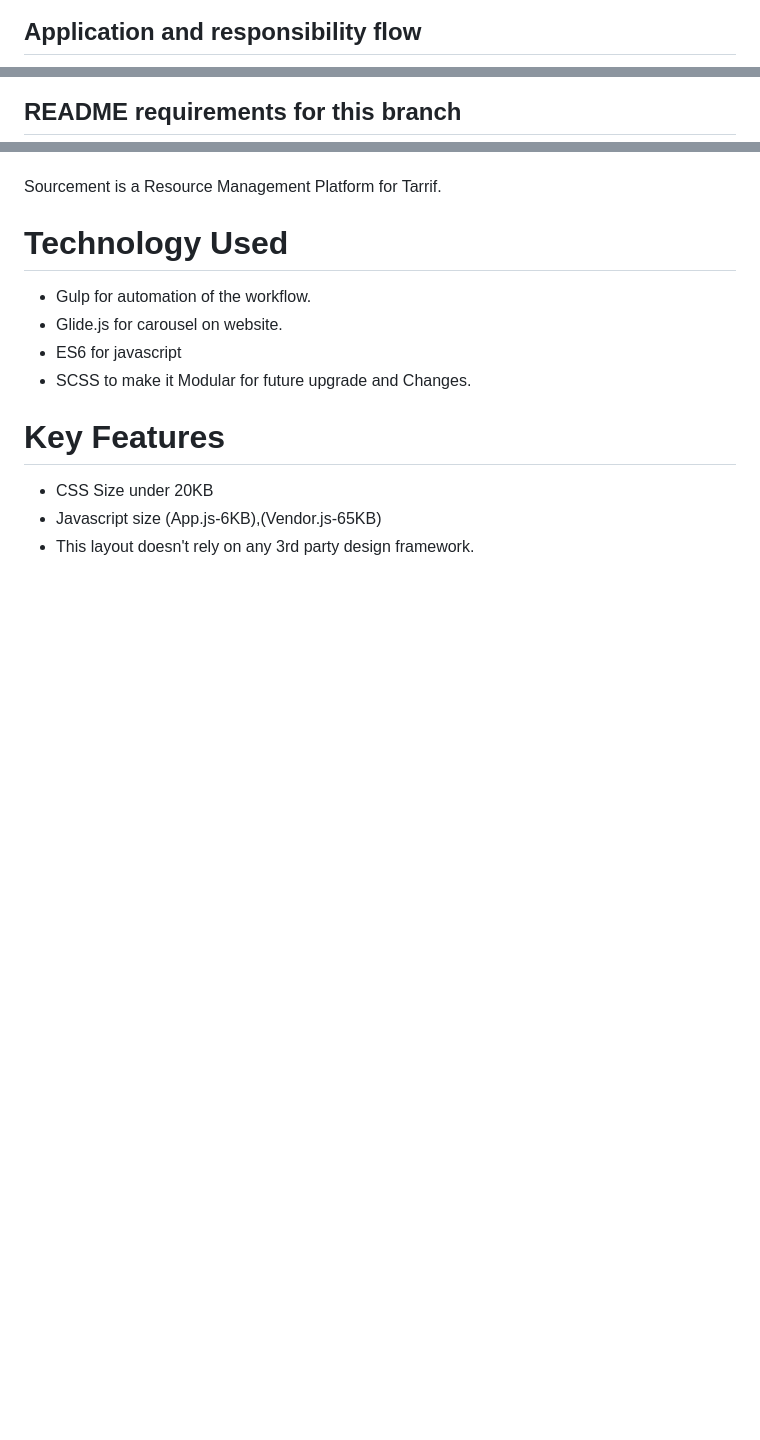
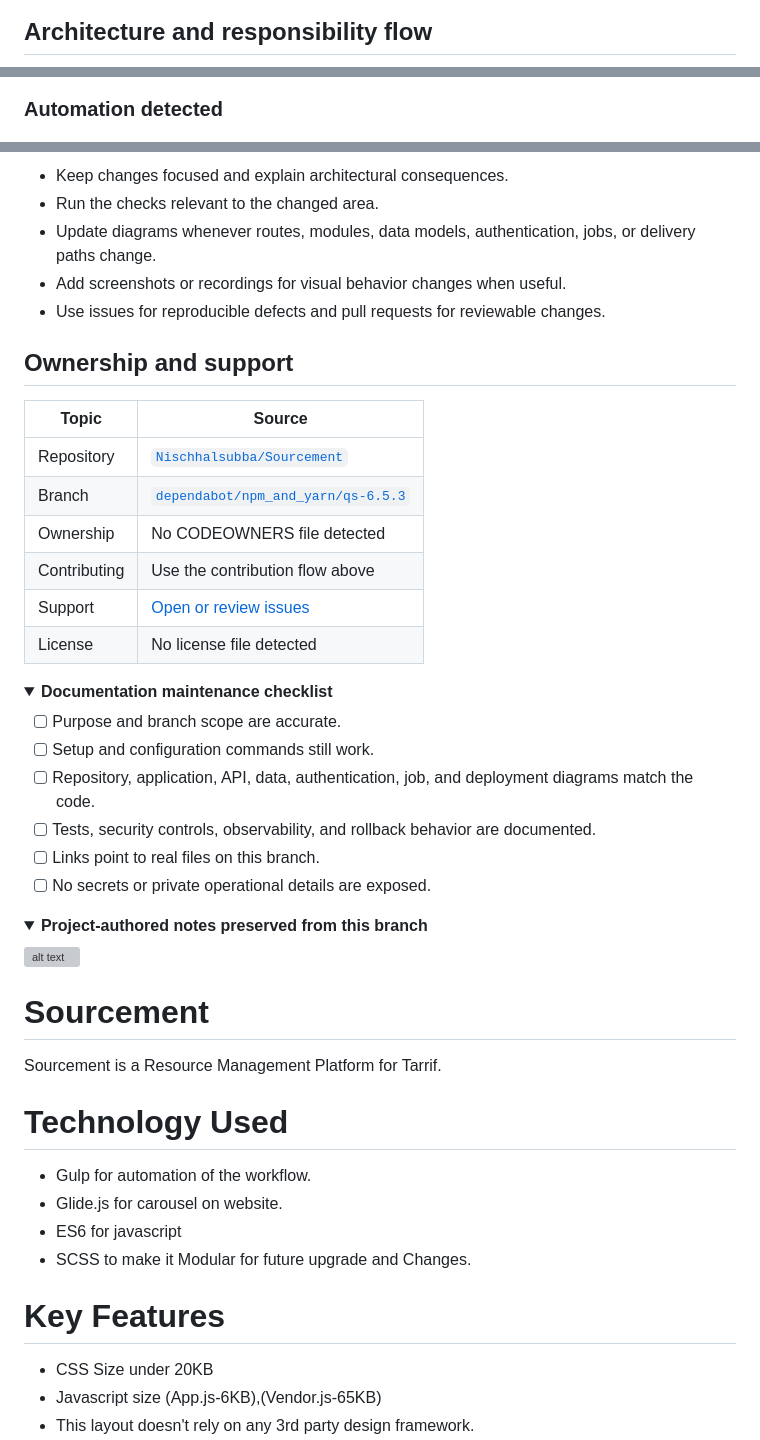
Before and after one commit to Nischhalsubba/Sourcement, a Markdown page: README.md, 3 parts joined by grey strips. Rendered like a GitHub page; folded sections open; blank space fills up the shorter version; grey boxes are pictures that could not be loaded.

````diff
--- a/README.md
+++ b/README.md
@@ -51,6 +84,6 @@ flowchart TD
 ```
 
-## Application and responsibility flow
+## Architecture and responsibility flow
 
 ```mermaid
 flowchart LR
@@ -70,4 +140,4 @@ flowchart LR
 ```
 
-## README requirements for this branch
+### Automation detected
 
@@ -81,7 +158,41 @@ flowchart LR
+- Keep changes focused and explain architectural consequences.
+- Run the checks relevant to the changed area.
+- Update diagrams whenever routes, modules, data models, authentication, jobs, or delivery paths change.
+- Add screenshots or recordings for visual behavior changes when useful.
+- Use issues for reproducible defects and pull requests for reviewable changes.
+
+## Ownership and support
+
+| Topic | Source |
+|---|---|
+| Repository | [`Nischhalsubba/Sourcement`](https://github.com/Nischhalsubba/Sourcement) |
+| Branch | [`dependabot/npm_and_yarn/qs-6.5.3`](https://github.com/Nischhalsubba/Sourcement/tree/dependabot/npm_and_yarn/qs-6.5.3) |
+| Ownership | No CODEOWNERS file detected |
+| Contributing | Use the contribution flow above |
+| Support | [Open or review issues](https://github.com/Nischhalsubba/Sourcement/issues) |
+| License | No license file detected |
+
+<details>
+<summary><strong>Documentation maintenance checklist</strong></summary>
+
+- [ ] Purpose and branch scope are accurate.
+- [ ] Setup and configuration commands still work.
+- [ ] Repository, application, API, data, authentication, job, and deployment diagrams match the code.
+- [ ] Tests, security controls, observability, and rollback behavior are documented.
+- [ ] Links point to real files on this branch.
+- [ ] No secrets or private operational details are exposed.
 
 </details>
 
 <!-- interactive-readme-standard:end -->
+
+<!-- project-authored-notes:start -->
+<details>
+<summary><strong>Project-authored notes preserved from this branch</strong></summary>
+
+![alt text](https://mir-cdn.behance.net/v1/rendition/project_modules/fs/0e876582396953.5d1c4612bd81a.png)
+
+# Sourcement
 
 Sourcement is a Resource Management Platform for Tarrif.
 
````
Also changed, not shown: other parts of README.md (+112 -32 lines).
